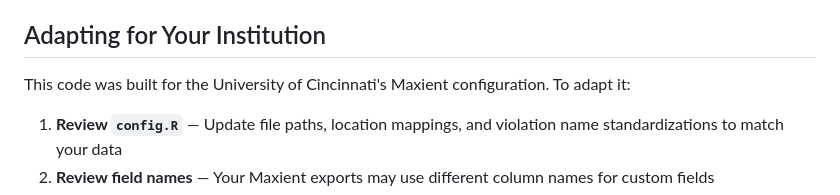
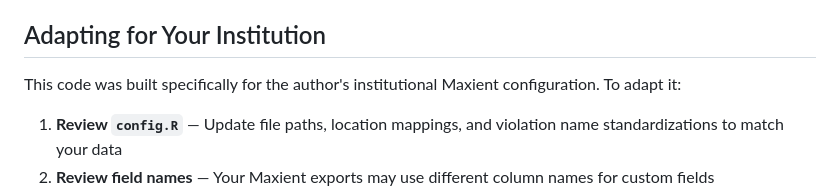
Before and after one commit to stdntaffrsanalyst/conduct-data-model, a Markdown page: README.md, the part around the change. Rendered like a GitHub page.

```diff
--- a/README.md
+++ b/README.md
@@ -155,7 +155,7 @@ writeBin(pepper, "Imports/pepper.bin")
 
 ## Adapting for Your Institution
 
-This code was built for the University of Cincinnati's Maxient configuration. To adapt it:
+This code was built specifically for the author's institutional Maxient configuration. To adapt it:
 
 1. **Review `config.R`** — Update file paths, location mappings, and violation name standardizations to match your data
 2. **Review field names** — Your Maxient exports may use different column names for custom fields
```
